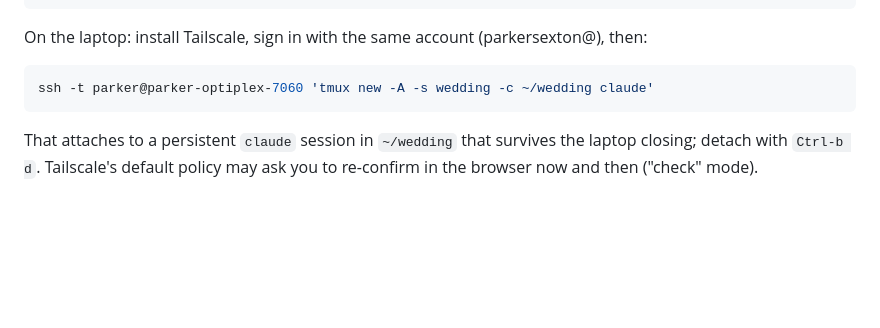
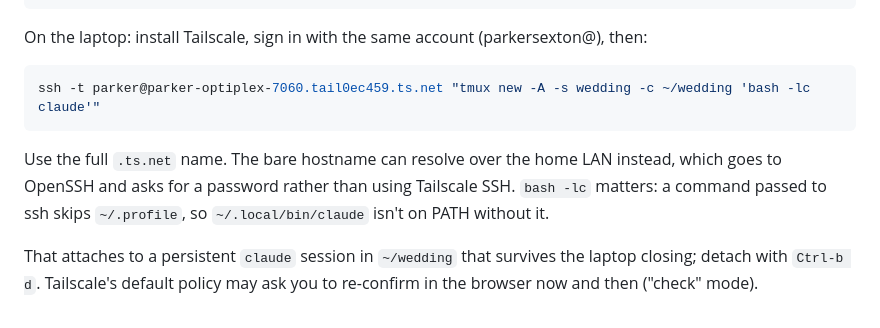
Before and after one commit to patkersoxton-bit/wedding, a Markdown page: backup/README.md, the part around the change. Rendered like a GitHub page; blank space fills up the shorter version.

Commit message:
Fix laptop SSH command: login shell for claude, Tailscale hostname
Co-Authored-By: Claude Opus 5.5 <noreply@anthropic.com>

````diff
--- a/backup/README.md
+++ b/backup/README.md
@@ -83,8 +83,13 @@ On the laptop: install Tailscale, sign in with the same account
 (parkersexton@), then:
 
 ```bash
-ssh -t parker@parker-optiplex-7060 'tmux new -A -s wedding -c ~/wedding claude'
+ssh -t parker@parker-optiplex-7060.tail0ec459.ts.net "tmux new -A -s wedding -c ~/wedding 'bash -lc claude'"
 ```
+
+Use the full `.ts.net` name. The bare hostname can resolve over the home
+LAN instead, which goes to OpenSSH and asks for a password rather than
+using Tailscale SSH. `bash -lc` matters: a command passed to ssh skips
+`~/.profile`, so `~/.local/bin/claude` isn't on PATH without it.
 
 That attaches to a persistent `claude` session in `~/wedding` that survives
 the laptop closing; detach with `Ctrl-b d`. Tailscale's default policy may
````
